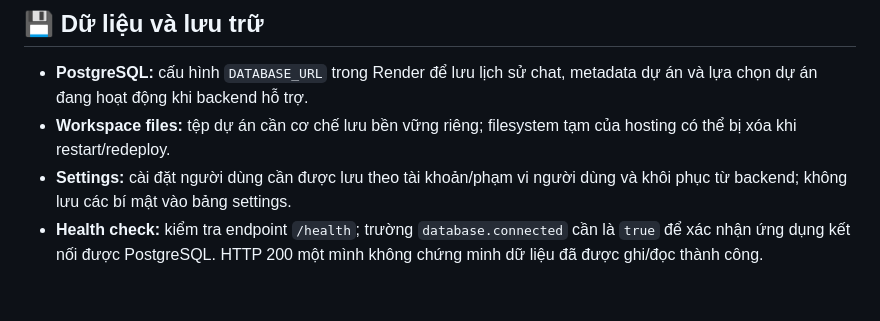
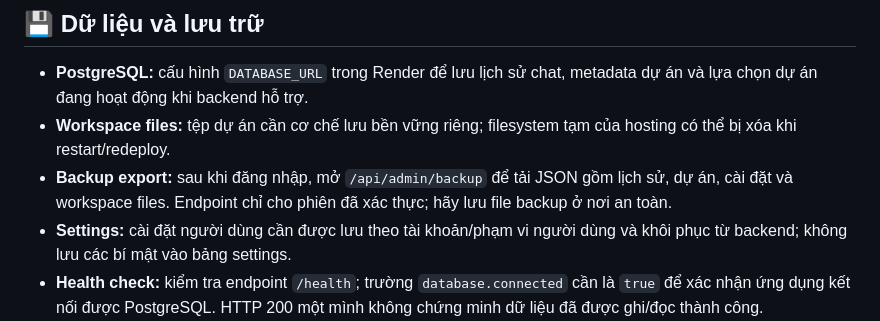
Before and after one commit to Velclaw/VelCli, a Markdown page: README.md, the part around the change. Rendered like a GitHub page; blank space fills up the shorter version.

Commit message:
docs(data): document authenticated backup export endpoint

```diff
--- a/README.md
+++ b/README.md
@@ -61,6 +61,7 @@ npm start
 
 - **PostgreSQL:** cấu hình `DATABASE_URL` trong Render để lưu lịch sử chat, metadata dự án và lựa chọn dự án đang hoạt động khi backend hỗ trợ.
 - **Workspace files:** tệp dự án cần cơ chế lưu bền vững riêng; filesystem tạm của hosting có thể bị xóa khi restart/redeploy.
+- **Backup export:** sau khi đăng nhập, mở `/api/admin/backup` để tải JSON gồm lịch sử, dự án, cài đặt và workspace files. Endpoint chỉ cho phiên đã xác thực; hãy lưu file backup ở nơi an toàn.
 - **Settings:** cài đặt người dùng cần được lưu theo tài khoản/phạm vi người dùng và khôi phục từ backend; không lưu các bí mật vào bảng settings.
 - **Health check:** kiểm tra endpoint `/health`; trường `database.connected` cần là `true` để xác nhận ứng dụng kết nối được PostgreSQL. HTTP 200 một mình không chứng minh dữ liệu đã được ghi/đọc thành công.
 
```
